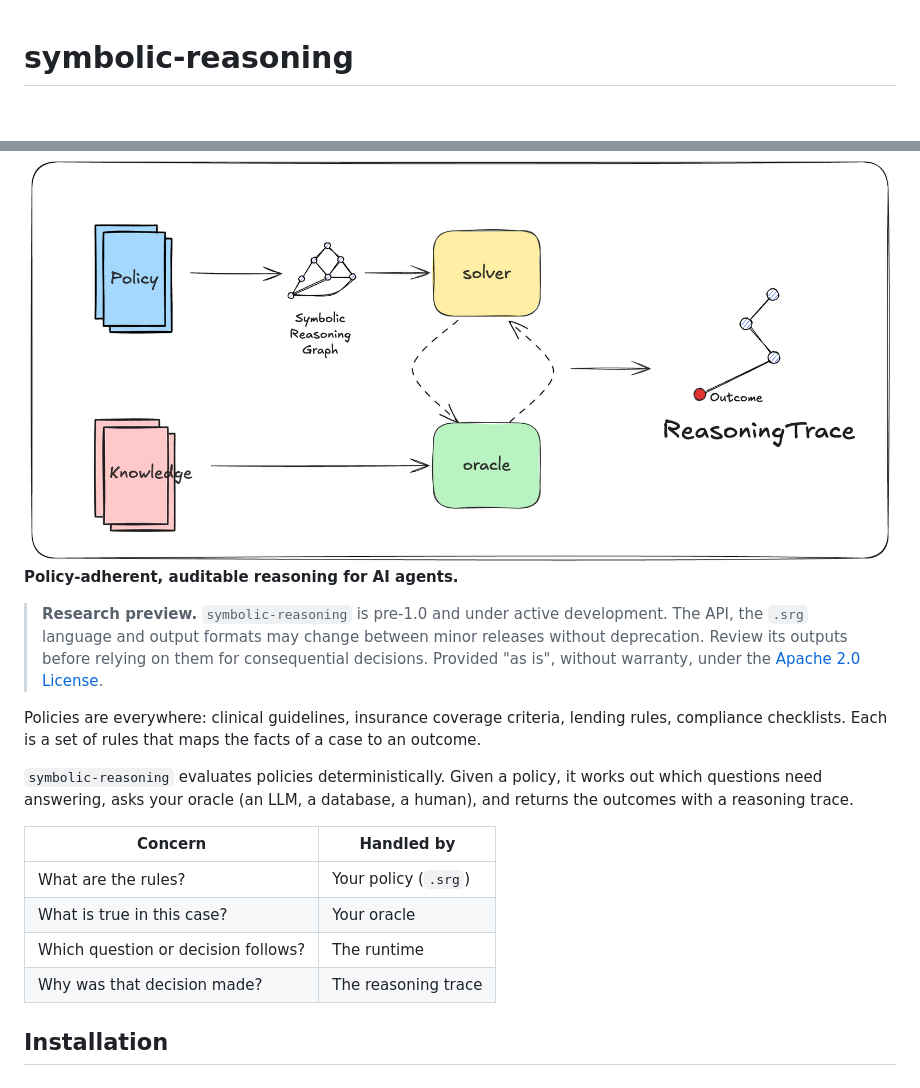
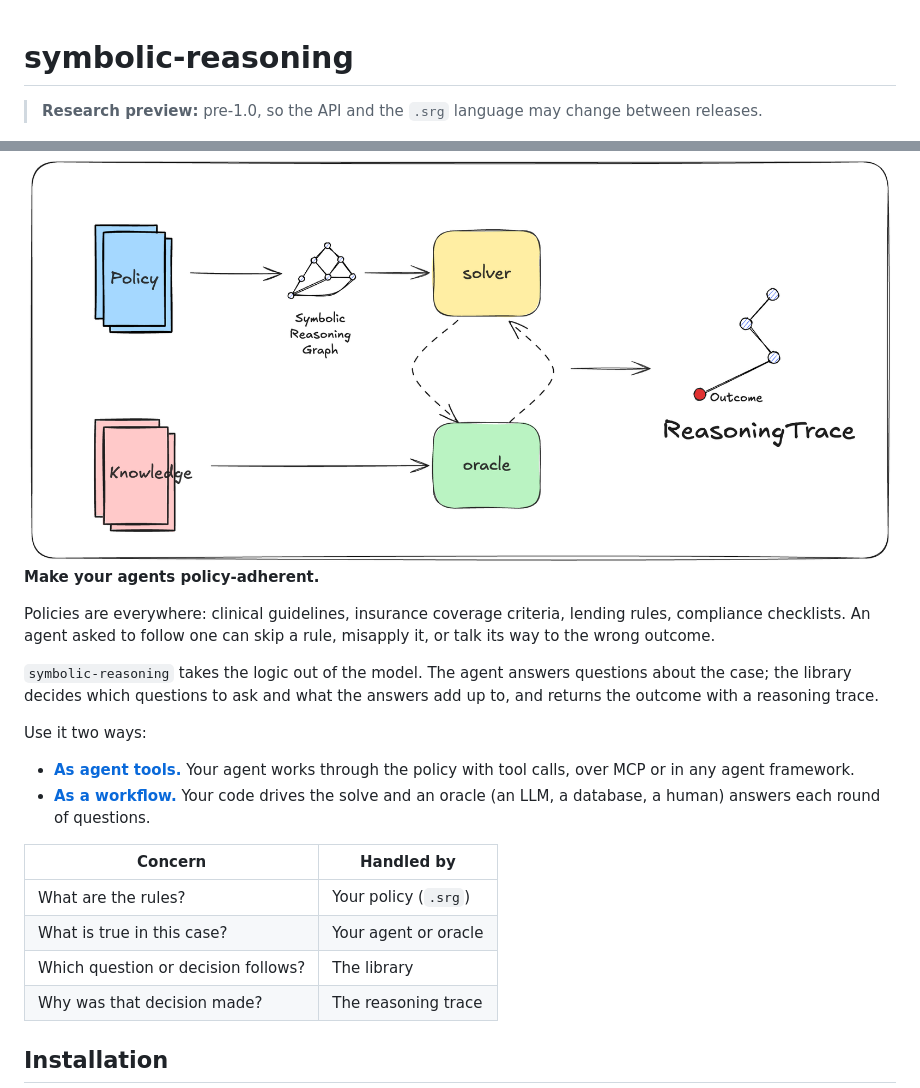
Before and after one commit to anteriorai/symbolic-reasoning, a Markdown page: README.md, 2 parts joined by grey strips. Drawn GitHub-style; blank space fills up the shorter version.

Commit message:
docs: update README intro (#11)
Co-authored-by: Claude Opus 5.5 <noreply@anthropic.com>

```diff
--- a/README.md
+++ b/README.md
@@ -1,20 +1,25 @@
 # symbolic-reasoning
+
+> **Research preview:** pre-1.0, so the API and the `.srg` language may change between releases.
 
 <img src="https://raw.githubusercontent.com/anteriorai/symbolic-reasoning/master/docs/images/symbolic-reasoning.png" width="900" alt="A policy compiles to a symbolic reasoning graph that the solver evaluates. The solver asks an oracle, which draws on case knowledge, and the result is a reasoning trace that leads to an outcome." />
 
-**Policy-adherent, auditable reasoning for AI agents.**
+**Make your agents policy-adherent.**
 
-> **Research preview.** `symbolic-reasoning` is pre-1.0 and under active development. The API, the `.srg` language and output formats may change between minor releases without deprecation. Review its outputs before relying on them for consequential decisions. Provided "as is", without warranty, under the [Apache 2.0 License](https://github.com/anteriorai/symbolic-reasoning/blob/master/LICENSE).
+Policies are everywhere: clinical guidelines, insurance coverage criteria, lending rules, compliance checklists. An agent asked to follow one can skip a rule, misapply it, or talk its way to the wrong outcome.
 
-Policies are everywhere: clinical guidelines, insurance coverage criteria, lending rules, compliance checklists. Each is a set of rules that maps the facts of a case to an outcome.
+`symbolic-reasoning` takes the logic out of the model. The agent answers questions about the case; the library decides which questions to ask and what the answers add up to, and returns the outcome with a reasoning trace.
 
-`symbolic-reasoning` evaluates policies deterministically. Given a policy, it works out which questions need answering, asks your oracle (an LLM, a database, a human), and returns the outcomes with a reasoning trace.
+Use it two ways:
+
+- **[As agent tools.](https://github.com/anteriorai/symbolic-reasoning#use-with-agents)** Your agent works through the policy with tool calls, over MCP or in any agent framework.
+- **[As a workflow.](https://github.com/anteriorai/symbolic-reasoning#quick-start)** Your code drives the solve and an oracle (an LLM, a database, a human) answers each round of questions.
 
 | Concern | Handled by |
 |---|---|
 | What are the rules? | Your policy (`.srg`) |
-| What is true in this case? | Your oracle |
-| Which question or decision follows? | The runtime |
+| What is true in this case? | Your agent or oracle |
+| Which question or decision follows? | The library |
 | Why was that decision made? | The reasoning trace |
 
 ## Installation
```
